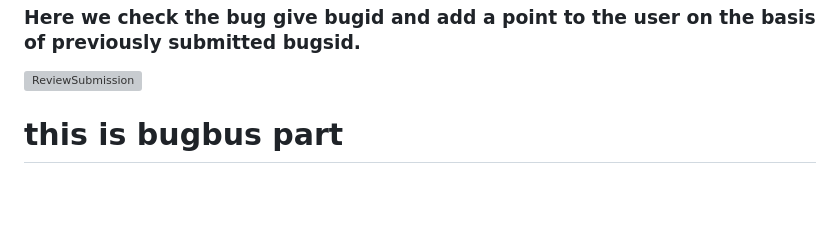
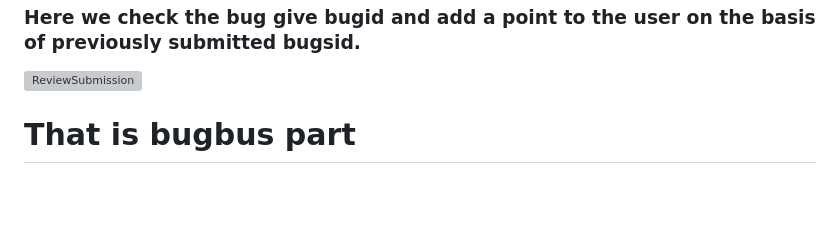
Before and after one commit to amitrizz/Bugbounty, a Markdown page: README.md, the part around the change. Drawn GitHub-style; grey boxes are pictures that could not be loaded.

```diff
--- a/README.md
+++ b/README.md
@@ -67,7 +67,7 @@ on user can not be part of two teams.</h3>
 
 
 
-<h1>this is bugbus part</h1>
+<h1>That is bugbus part</h1>
 <br>
 <br>
 <h3>That is bug one, In that we choose the previous date but this should not happen</h3>
```
